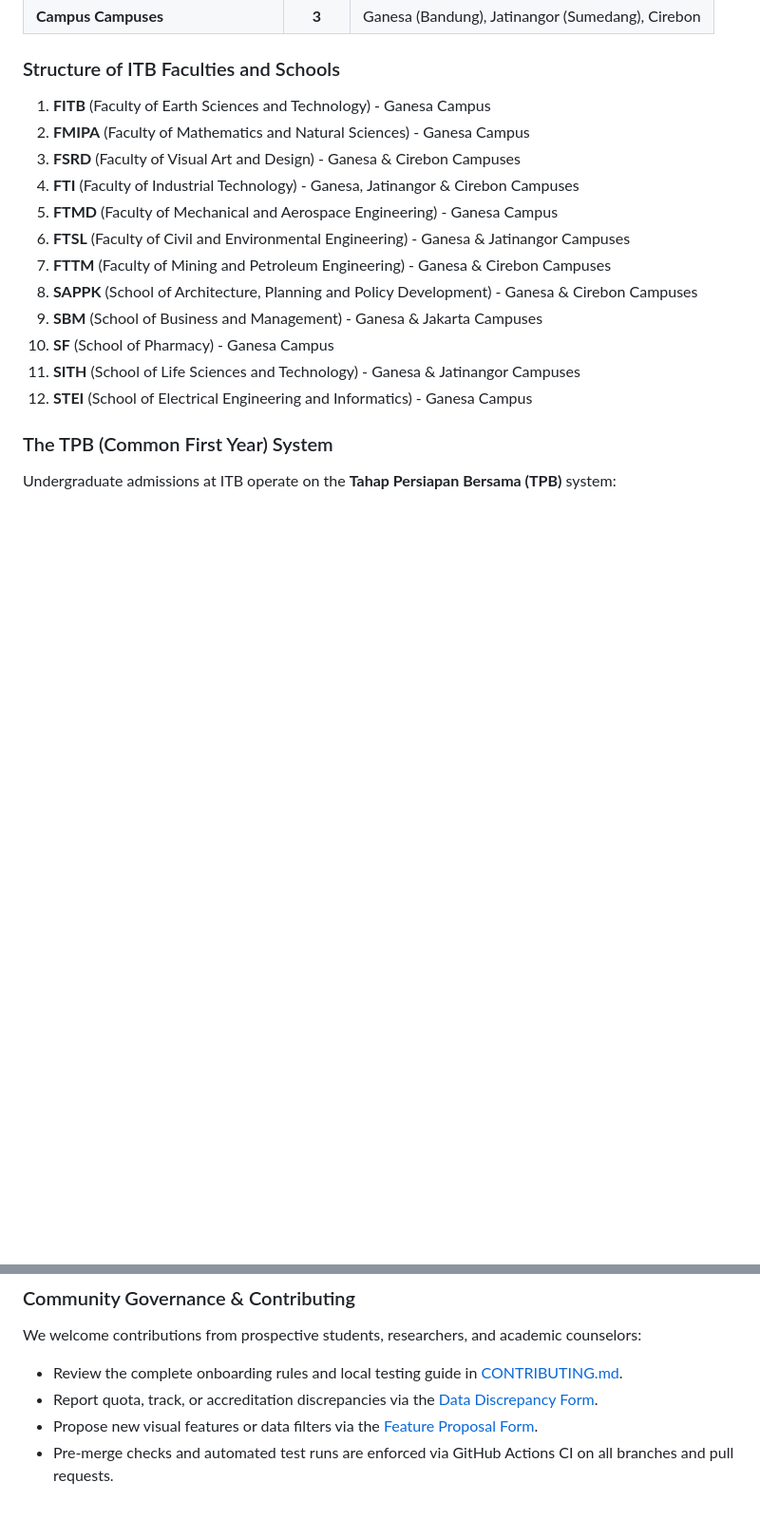
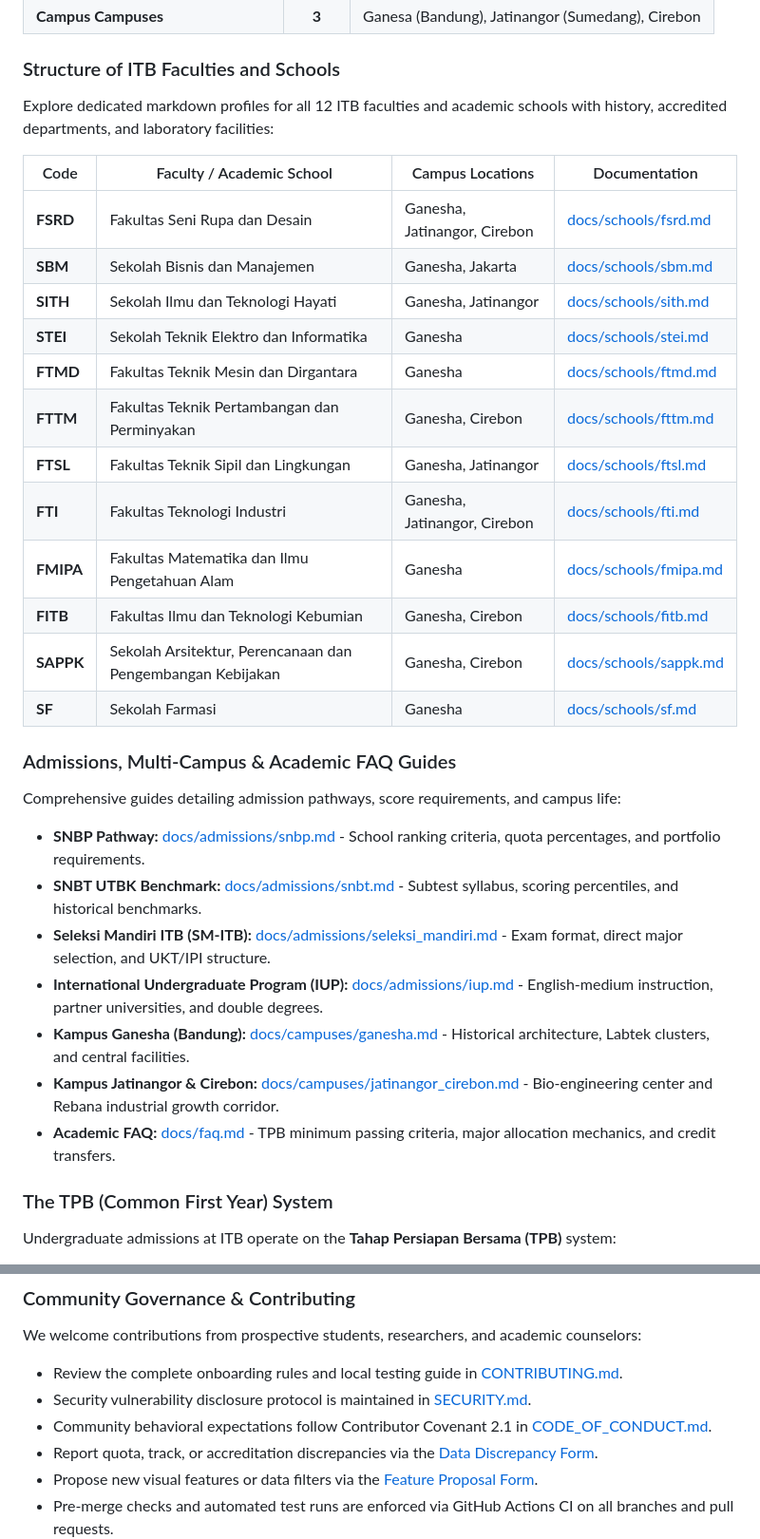
Before and after one commit to lunizura/itb-prodi-directory, a Markdown page: README.md, 2 parts joined by grey strips. Shown at 95% size. Drawn GitHub-style; blank space fills up the shorter version.

Commit message:
docs: expand README documentation with school profiles matrix and admissions index

```diff
--- a/README.md
+++ b/README.md
@@ -134,18 +134,34 @@ Designed for prospective university applicants, active students, faculty members
 
 ### Structure of ITB Faculties and Schools
 
-1. **FITB** (Faculty of Earth Sciences and Technology) - Ganesa Campus
-2. **FMIPA** (Faculty of Mathematics and Natural Sciences) - Ganesa Campus
-3. **FSRD** (Faculty of Visual Art and Design) - Ganesa & Cirebon Campuses
-4. **FTI** (Faculty of Industrial Technology) - Ganesa, Jatinangor & Cirebon Campuses
-5. **FTMD** (Faculty of Mechanical and Aerospace Engineering) - Ganesa Campus
-6. **FTSL** (Faculty of Civil and Environmental Engineering) - Ganesa & Jatinangor Campuses
-7. **FTTM** (Faculty of Mining and Petroleum Engineering) - Ganesa & Cirebon Campuses
-8. **SAPPK** (School of Architecture, Planning and Policy Development) - Ganesa & Cirebon Campuses
-9. **SBM** (School of Business and Management) - Ganesa & Jakarta Campuses
-10. **SF** (School of Pharmacy) - Ganesa Campus
-11. **SITH** (School of Life Sciences and Technology) - Ganesa & Jatinangor Campuses
-12. **STEI** (School of Electrical Engineering and Informatics) - Ganesa Campus
+Explore dedicated markdown profiles for all 12 ITB faculties and academic schools with history, accredited departments, and laboratory facilities:
+
+| Code | Faculty / Academic School | Campus Locations | Documentation |
+|---|---|---|---|
+| **FSRD** | Fakultas Seni Rupa dan Desain | Ganesha, Jatinangor, Cirebon | [docs/schools/fsrd.md](docs/schools/fsrd.md) |
+| **SBM** | Sekolah Bisnis dan Manajemen | Ganesha, Jakarta | [docs/schools/sbm.md](docs/schools/sbm.md) |
+| **SITH** | Sekolah Ilmu dan Teknologi Hayati | Ganesha, Jatinangor | [docs/schools/sith.md](docs/schools/sith.md) |
+| **STEI** | Sekolah Teknik Elektro dan Informatika | Ganesha | [docs/schools/stei.md](docs/schools/stei.md) |
+| **FTMD** | Fakultas Teknik Mesin dan Dirgantara | Ganesha | [docs/schools/ftmd.md](docs/schools/ftmd.md) |
+| **FTTM** | Fakultas Teknik Pertambangan dan Perminyakan | Ganesha, Cirebon | [docs/schools/fttm.md](docs/schools/fttm.md) |
+| **FTSL** | Fakultas Teknik Sipil dan Lingkungan | Ganesha, Jatinangor | [docs/schools/ftsl.md](docs/schools/ftsl.md) |
+| **FTI** | Fakultas Teknologi Industri | Ganesha, Jatinangor, Cirebon | [docs/schools/fti.md](docs/schools/fti.md) |
+| **FMIPA** | Fakultas Matematika dan Ilmu Pengetahuan Alam | Ganesha | [docs/schools/fmipa.md](docs/schools/fmipa.md) |
+| **FITB** | Fakultas Ilmu dan Teknologi Kebumian | Ganesha, Cirebon | [docs/schools/fitb.md](docs/schools/fitb.md) |
+| **SAPPK** | Sekolah Arsitektur, Perencanaan dan Pengembangan Kebijakan | Ganesha, Cirebon | [docs/schools/sappk.md](docs/schools/sappk.md) |
+| **SF** | Sekolah Farmasi | Ganesha | [docs/schools/sf.md](docs/schools/sf.md) |
+
+### Admissions, Multi-Campus & Academic FAQ Guides
+
+Comprehensive guides detailing admission pathways, score requirements, and campus life:
+
+- **SNBP Pathway:** [docs/admissions/snbp.md](docs/admissions/snbp.md) - School ranking criteria, quota percentages, and portfolio requirements.
+- **SNBT UTBK Benchmark:** [docs/admissions/snbt.md](docs/admissions/snbt.md) - Subtest syllabus, scoring percentiles, and historical benchmarks.
+- **Seleksi Mandiri ITB (SM-ITB):** [docs/admissions/seleksi_mandiri.md](docs/admissions/seleksi_mandiri.md) - Exam format, direct major selection, and UKT/IPI structure.
+- **International Undergraduate Program (IUP):** [docs/admissions/iup.md](docs/admissions/iup.md) - English-medium instruction, partner universities, and double degrees.
+- **Kampus Ganesha (Bandung):** [docs/campuses/ganesha.md](docs/campuses/ganesha.md) - Historical architecture, Labtek clusters, and central facilities.
+- **Kampus Jatinangor & Cirebon:** [docs/campuses/jatinangor_cirebon.md](docs/campuses/jatinangor_cirebon.md) - Bio-engineering center and Rebana industrial growth corridor.
+- **Academic FAQ:** [docs/faq.md](docs/faq.md) - TPB minimum passing criteria, major allocation mechanics, and credit transfers.
 
 ### The TPB (Common First Year) System
 
@@ -159,6 +175,8 @@ Undergraduate admissions at ITB operate on the **Tahap Persiapan Bersama (TPB)**
 
 We welcome contributions from prospective students, researchers, and academic counselors:
 - Review the complete onboarding rules and local testing guide in [CONTRIBUTING.md](CONTRIBUTING.md).
+- Security vulnerability disclosure protocol is maintained in [SECURITY.md](SECURITY.md).
+- Community behavioral expectations follow Contributor Covenant 2.1 in [CODE_OF_CONDUCT.md](CODE_OF_CONDUCT.md).
 - Report quota, track, or accreditation discrepancies via the [Data Discrepancy Form](.github/ISSUE_TEMPLATE/data_correction.yml).
 - Propose new visual features or data filters via the [Feature Proposal Form](.github/ISSUE_TEMPLATE/feature_request.yml).
 - Pre-merge checks and automated test runs are enforced via GitHub Actions CI on all branches and pull requests.
```
Also changed, not shown: other parts of README.md (+26 -1 lines).
